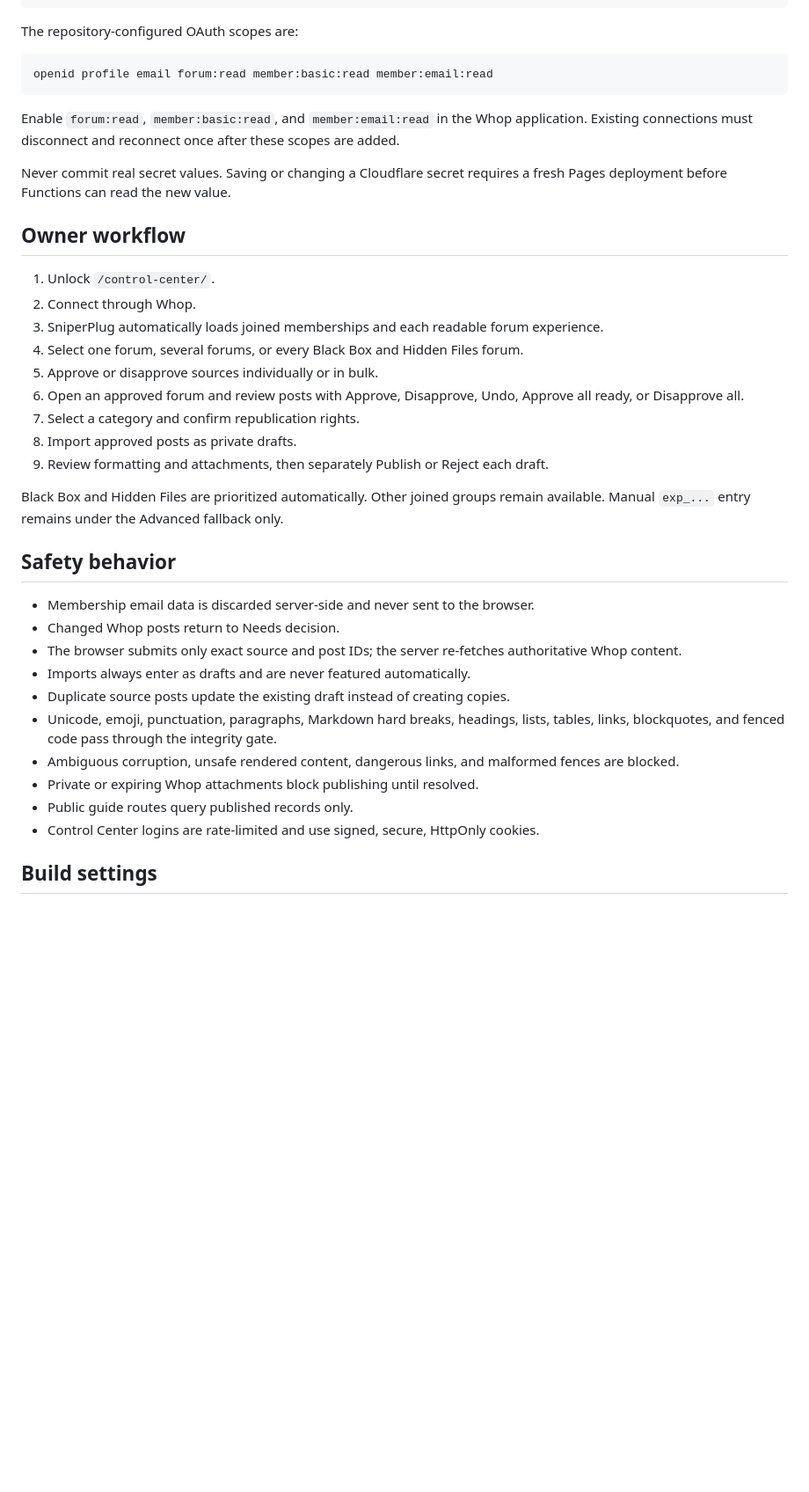
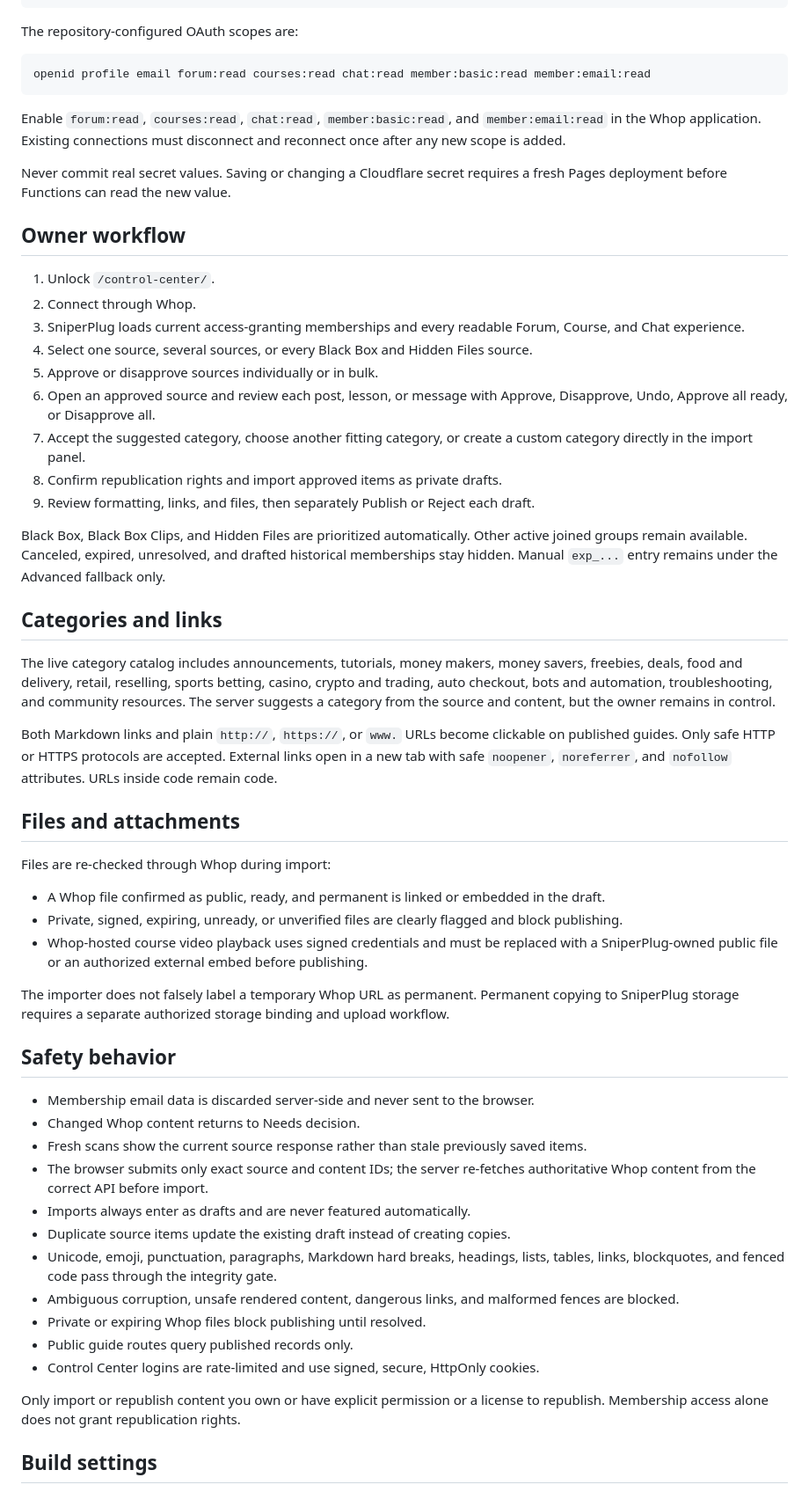
Before and after one commit to UglyGameFace/SniperPlug-Site, a Markdown page: docs/WHOP_IMPORTER.md, the part around one of its changes. Shown at 88% size. Rendered like a GitHub page; blank space fills up the shorter version.

Commit message:
Document complete Whop content and file workflow

````diff
--- a/docs/WHOP_IMPORTER.md
+++ b/docs/WHOP_IMPORTER.md
@@ -31,10 +41,10 @@ Production: https://sniperplug.com/api/whop/oauth/callback
 The repository-configured OAuth scopes are:
 
 ```text
-openid profile email forum:read member:basic:read member:email:read
+openid profile email forum:read courses:read chat:read member:basic:read member:email:read
 ```
 
-Enable `forum:read`, `member:basic:read`, and `member:email:read` in the Whop application. Existing connections must disconnect and reconnect once after these scopes are added.
+Enable `forum:read`, `courses:read`, `chat:read`, `member:basic:read`, and `member:email:read` in the Whop application. Existing connections must disconnect and reconnect once after any new scope is added.
 
 Never commit real secret values. Saving or changing a Cloudflare secret requires a fresh Pages deployment before Functions can read the new value.
 
@@ -42,28 +52,47 @@ Never commit real secret values. Saving or changing a Cloudflare secret requires
 
 1. Unlock `/control-center/`.
 2. Connect through Whop.
-3. SniperPlug automatically loads joined memberships and each readable forum experience.
-4. Select one forum, several forums, or every Black Box and Hidden Files forum.
+3. SniperPlug loads current access-granting memberships and every readable Forum, Course, and Chat experience.
+4. Select one source, several sources, or every Black Box and Hidden Files source.
 5. Approve or disapprove sources individually or in bulk.
-6. Open an approved forum and review posts with Approve, Disapprove, Undo, Approve all ready, or Disapprove all.
-7. Select a category and confirm republication rights.
-8. Import approved posts as private drafts.
-9. Review formatting and attachments, then separately Publish or Reject each draft.
+6. Open an approved source and review each post, lesson, or message with Approve, Disapprove, Undo, Approve all ready, or Disapprove all.
+7. Accept the suggested category, choose another fitting category, or create a custom category directly in the import panel.
+8. Confirm republication rights and import approved items as private drafts.
+9. Review formatting, links, and files, then separately Publish or Reject each draft.
 
-Black Box and Hidden Files are prioritized automatically. Other joined groups remain available. Manual `exp_...` entry remains under the Advanced fallback only.
+Black Box, Black Box Clips, and Hidden Files are prioritized automatically. Other active joined groups remain available. Canceled, expired, unresolved, and drafted historical memberships stay hidden. Manual `exp_...` entry remains under the Advanced fallback only.
+
+## Categories and links
+
+The live category catalog includes announcements, tutorials, money makers, money savers, freebies, deals, food and delivery, retail, reselling, sports betting, casino, crypto and trading, auto checkout, bots and automation, troubleshooting, and community resources. The server suggests a category from the source and content, but the owner remains in control.
+
+Both Markdown links and plain `http://`, `https://`, or `www.` URLs become clickable on published guides. Only safe HTTP or HTTPS protocols are accepted. External links open in a new tab with safe `noopener`, `noreferrer`, and `nofollow` attributes. URLs inside code remain code.
+
+## Files and attachments
+
+Files are re-checked through Whop during import:
+
+- A Whop file confirmed as public, ready, and permanent is linked or embedded in the draft.
+- Private, signed, expiring, unready, or unverified files are clearly flagged and block publishing.
+- Whop-hosted course video playback uses signed credentials and must be replaced with a SniperPlug-owned public file or an authorized external embed before publishing.
+
+The importer does not falsely label a temporary Whop URL as permanent. Permanent copying to SniperPlug storage requires a separate authorized storage binding and upload workflow.
 
 ## Safety behavior
 
 - Membership email data is discarded server-side and never sent to the browser.
-- Changed Whop posts return to Needs decision.
-- The browser submits only exact source and post IDs; the server re-fetches authoritative Whop content.
+- Changed Whop content returns to Needs decision.
+- Fresh scans show the current source response rather than stale previously saved items.
+- The browser submits only exact source and content IDs; the server re-fetches authoritative Whop content from the correct API before import.
 - Imports always enter as drafts and are never featured automatically.
-- Duplicate source posts update the existing draft instead of creating copies.
+- Duplicate source items update the existing draft instead of creating copies.
 - Unicode, emoji, punctuation, paragraphs, Markdown hard breaks, headings, lists, tables, links, blockquotes, and fenced code pass through the integrity gate.
 - Ambiguous corruption, unsafe rendered content, dangerous links, and malformed fences are blocked.
-- Private or expiring Whop attachments block publishing until resolved.
+- Private or expiring Whop files block publishing until resolved.
 - Public guide routes query published records only.
 - Control Center logins are rate-limited and use signed, secure, HttpOnly cookies.
+
+Only import or republish content you own or have explicit permission or a license to republish. Membership access alone does not grant republication rights.
 
 ## Build settings
 
````
Also changed, not shown: other parts of docs/WHOP_IMPORTER.md (+11 -1 lines).
